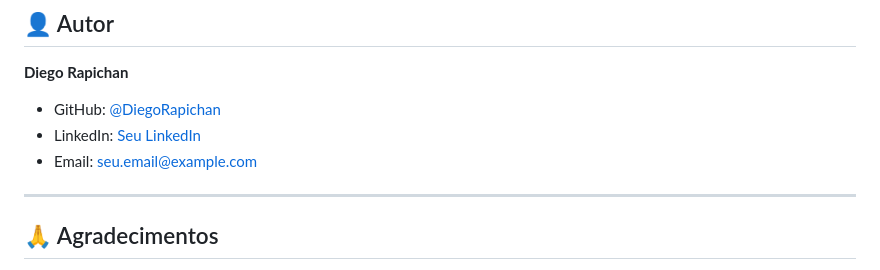
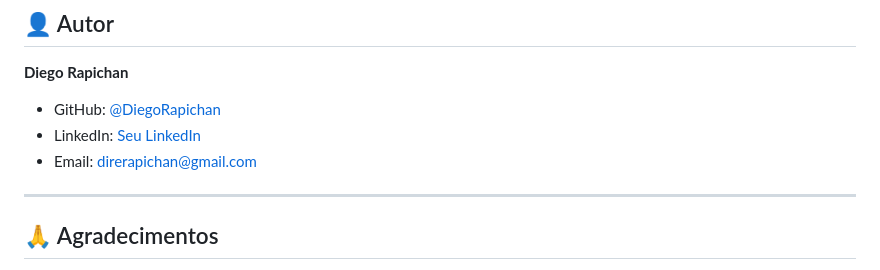
Before and after one commit to DiegoRapichan/todo-list-app, a Markdown page: README.md, the part around the change. Rendered like a GitHub page.

```diff
--- a/README.md
+++ b/README.md
@@ -166,8 +166,8 @@ Este projeto está sob a licença MIT. Veja o arquivo [LICENSE](LICENSE) para ma
 **Diego Rapichan**
 
 - GitHub: [@DiegoRapichan](https://github.com/DiegoRapichan)
-- LinkedIn: [Seu LinkedIn](https://linkedin.com/in/seu-perfil)
-- Email: seu.email@example.com
+- LinkedIn: [Seu LinkedIn](www.linkedin.com/in/diego-rapichan)
+- Email: direrapichan@gmail.com
 
 ---
 
```
